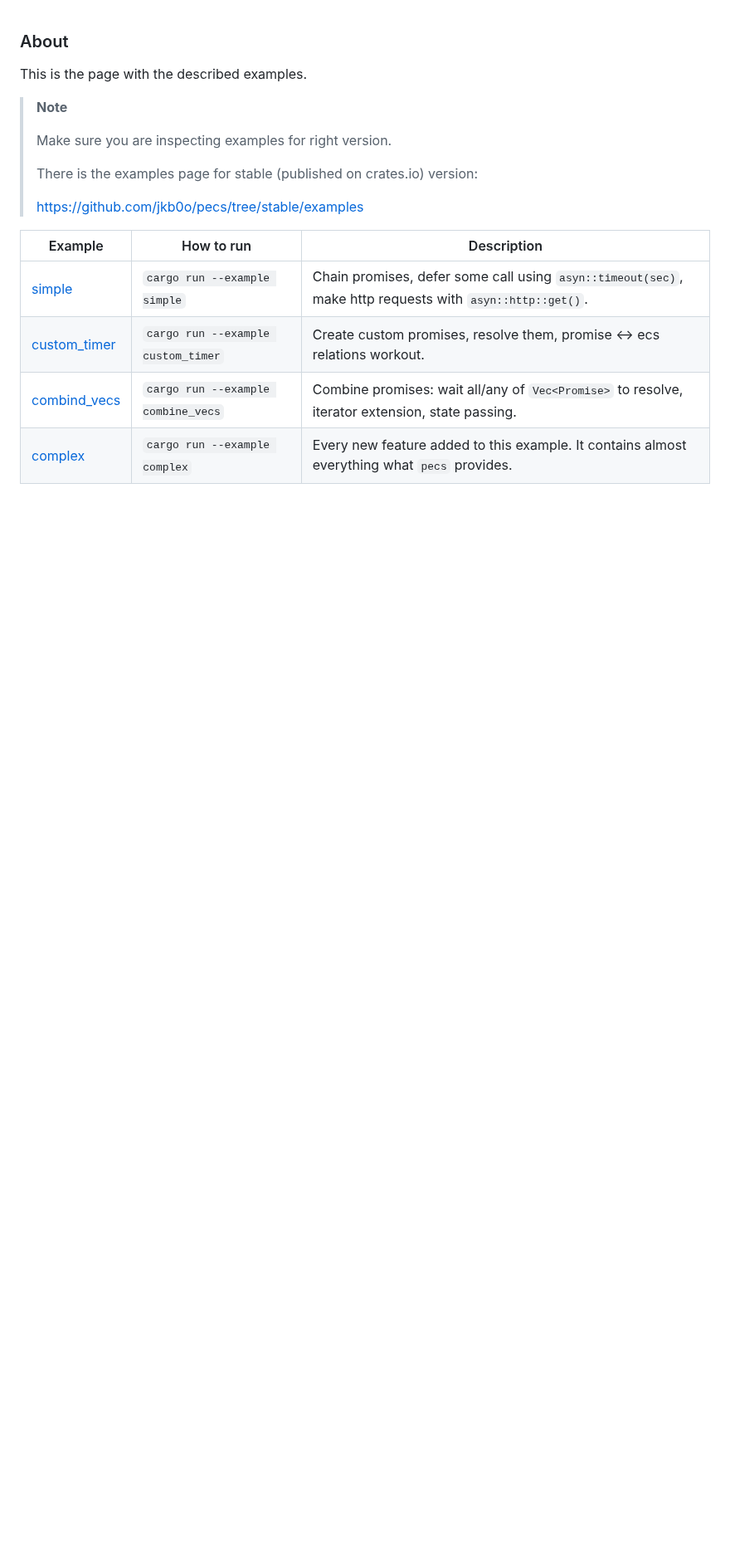
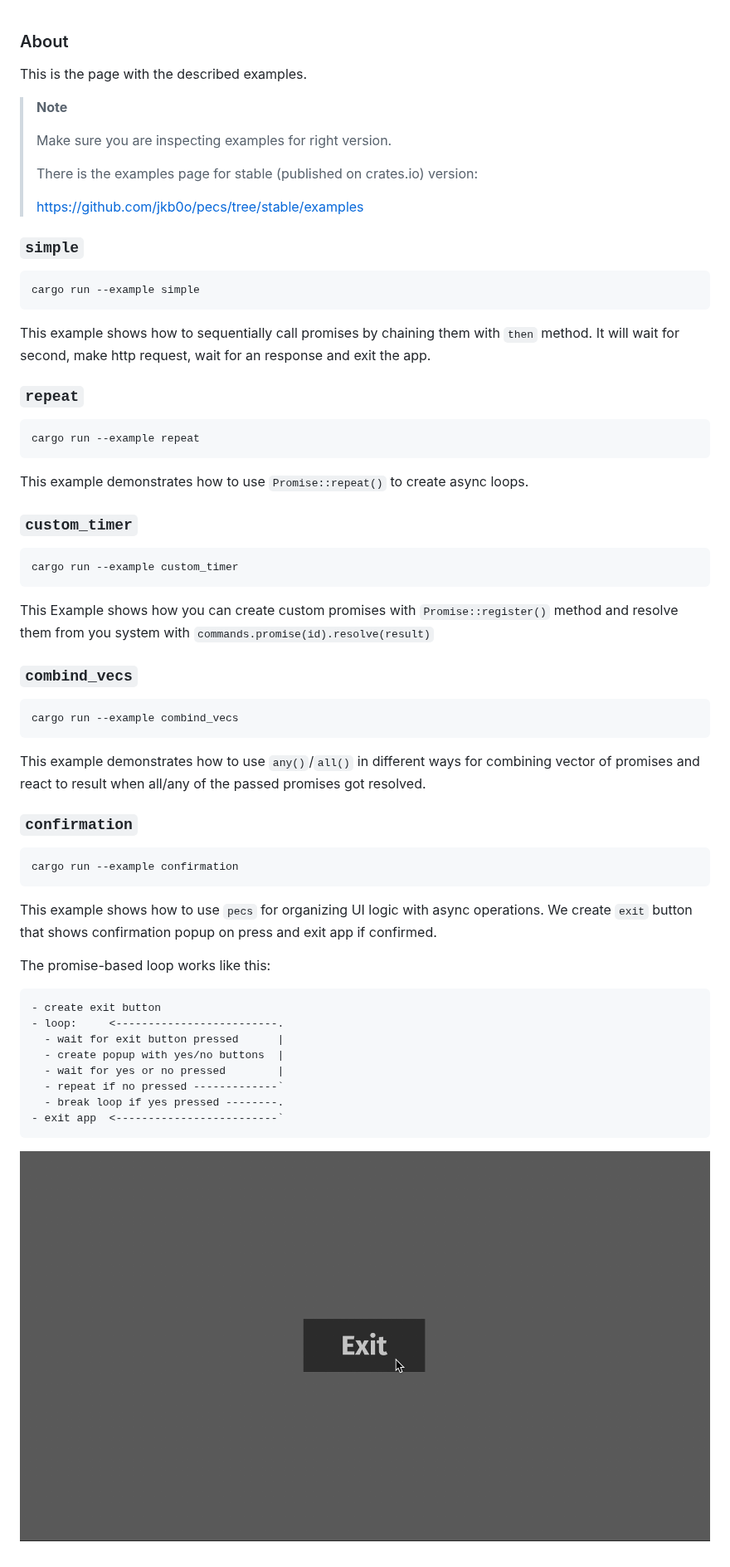
Before and after one commit to jkb0o/pecs, a Markdown page: examples/README.md, the part around the change. Shown at 83% size. Rendered like a GitHub page; pictures changed too: docs/confirmation.gif (added); blank space fills up the shorter version.

Commit message:
[docs] Update README & examples page

````diff
--- a/examples/README.md
+++ b/examples/README.md
@@ -11,9 +11,54 @@ This is the page with the described examples.
 > https://github.com/jkb0o/pecs/tree/stable/examples
 
 
-| Example                            | How to run                             | Description                                      |
-|------------------------------------|----------------------------------------|--------------------------------------------------|
-| [simple](simple.rs)                | `cargo run --example simple`           | Chain promises, defer some call using `asyn::timeout(sec)`, make http requests with `asyn::http::get()`.
-| [custom_timer](custom_timer.rs)    | `cargo run --example custom_timer`     | Create custom promises, resolve them, promise <-> ecs relations workout.
-| [combind_vecs](combine_vecs.rs)    | `cargo run --example combine_vecs`     | Combine promises: wait all/any of `Vec<Promise>` to resolve, iterator extension, state passing.
-| [complex](complex.rs)              | `cargo run --example complex`          | Every new feature added to this example. It contains almost everything what `pecs` provides.
+### `simple`
+```bash
+cargo run --example simple
+```
+This example shows how to sequentially call promises by chaining them with `then` method.
+It will wait for second, make http request, wait for an response and exit the app.
+
+### `repeat`
+```bash
+cargo run --example repeat
+```
+This example demonstrates how to use `Promise::repeat()`
+to create async loops.
+
+### `custom_timer`
+```bash
+cargo run --example custom_timer
+```
+This Example shows how you can create custom promises
+with `Promise::register()` method and resolve them from
+you system with `commands.promise(id).resolve(result)`
+
+### `combind_vecs`
+```bash
+cargo run --example combind_vecs
+```
+This example demonstrates how to use `any()`/`all()`
+in different ways for combining vector of promises
+and react to result when all/any of the passed
+promises got resolved.
+
+### `confirmation`
+```bash
+cargo run --example confirmation
+```
+This example shows how to use `pecs` for organizing UI logic
+with async operations. We create `exit` button that shows
+confirmation popup on press and exit app if confirmed.
+
+The promise-based loop works like this:
+```
+- create exit button
+- loop:     <-------------------------.
+  - wait for exit button pressed      |
+  - create popup with yes/no buttons  |
+  - wait for yes or no pressed        |
+  - repeat if no pressed -------------`
+  - break loop if yes pressed --------.
+- exit app  <-------------------------`
+```
+![Confirmation](../docs/confirmation.gif)
````
Also changed, not shown: README.md (+35 -28 lines), 4 other files.
